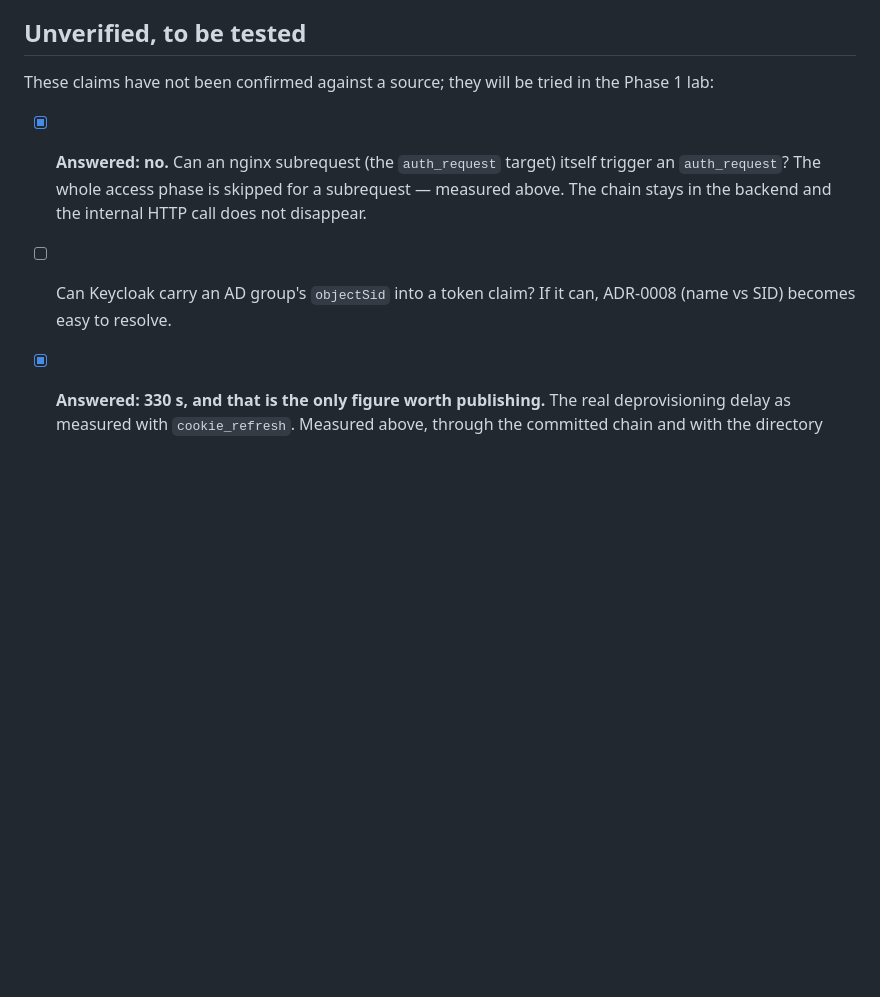
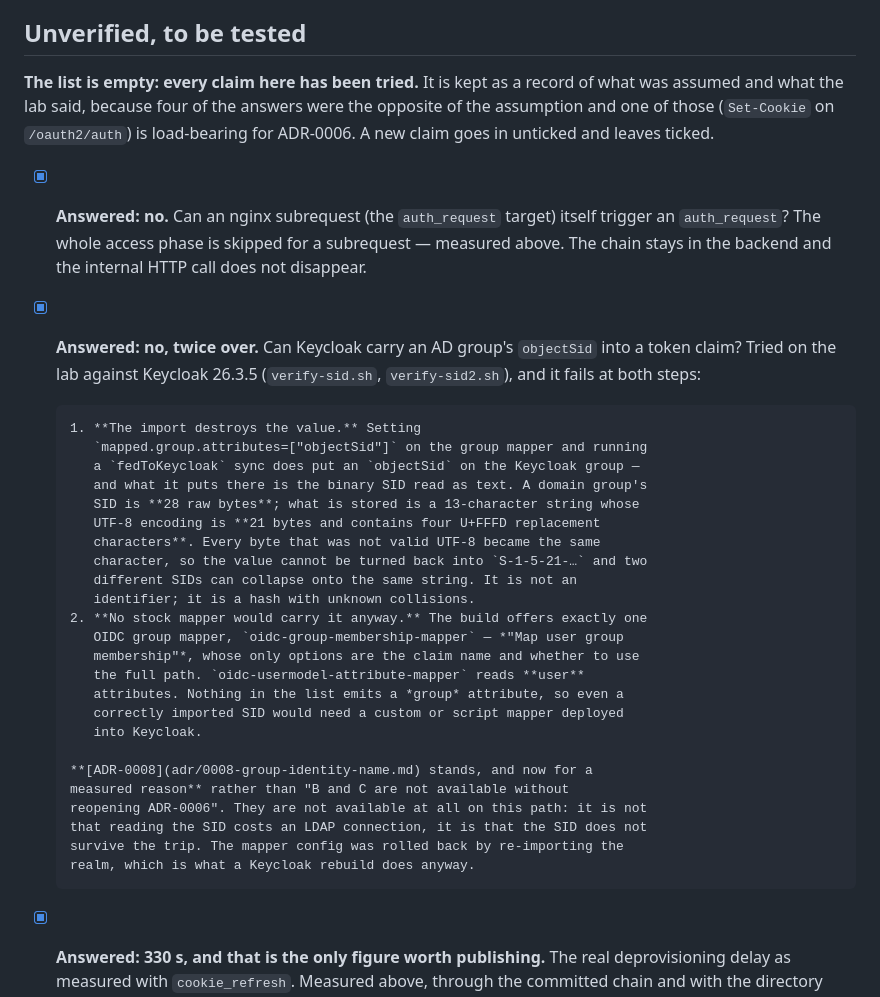
Before and after one commit to murat-akpinar/OpenBerat, a Markdown page: docs/07-references.md, the part around the change. GitHub-like rendering; blank space fills up the shorter version.

Commit message:
docs(verify): the group SID does not survive the trip, so ADR-0008 stands
The last claim `docs/07` carried as unverified, and the answer is no at
both of the two steps it would have needed.

Keycloak *will* import a group's `objectSid` — `mapped.group.attributes`
plus a `fedToKeycloak` sync puts one on the Keycloak group. What it puts
there is the binary attribute read as text. A domain group's SID is 28
raw bytes; what arrives is a 13-character string whose UTF-8 encoding is
21 bytes and holds four U+FFFD replacement characters. Every byte that
was not valid UTF-8 became the same character, so the value cannot be
turned back into `S-1-5-21-…` and two different SIDs can collapse onto
one string. It is not an identifier.

And no stock mapper would carry it anyway. Keycloak 26.3.5 offers exactly
one OIDC group mapper — "Map user group membership", claim name and full
path — while the attribute mapper reads *user* attributes. Emitting a
group attribute needs a custom or script mapper deployed into Keycloak.

So ADR-0008 keeps matching groups by name, and the reason is now measured
rather than assumed: the ADR said SID matching was unavailable because it
would cost an LDAP connection. It is unavailable because the SID does not
survive the trip.

With that the unverified list is empty. It stays in the file as a record
of what was assumed against what the lab said — four of the answers were
the opposite of the assumption, and one of those is load-bearing for
ADR-0006.

Signed-off-by: Murat AKPINAR <akpinarmurat@protonmail.com>

```diff
--- a/docs/07-references.md
+++ b/docs/07-references.md
@@ -2182,15 +2182,43 @@ rather than merely look wrong.
 
 ## Unverified, to be tested
 
-These claims have not been confirmed against a source; they will be tried in the
-Phase 1 lab:
+**The list is empty: every claim here has been tried.** It is kept as a record
+of what was assumed and what the lab said, because four of the answers were the
+opposite of the assumption and one of those (`Set-Cookie` on `/oauth2/auth`) is
+load-bearing for ADR-0006. A new claim goes in unticked and leaves ticked.
 
 - [x] **Answered: no.** Can an nginx subrequest (the `auth_request` target)
       itself trigger an `auth_request`? The whole access phase is skipped for a
       subrequest — measured above. The chain stays in the backend and the
       internal HTTP call does not disappear.
-- [ ] Can Keycloak carry an AD group's `objectSid` into a token claim? If it can,
-      ADR-0008 (name vs SID) becomes easy to resolve.
+- [x] **Answered: no, twice over.** Can Keycloak carry an AD group's `objectSid`
+      into a token claim? Tried on the lab against Keycloak 26.3.5
+      (`verify-sid.sh`, `verify-sid2.sh`), and it fails at both steps:
+
+      1. **The import destroys the value.** Setting
+         `mapped.group.attributes=["objectSid"]` on the group mapper and running
+         a `fedToKeycloak` sync does put an `objectSid` on the Keycloak group —
+         and what it puts there is the binary SID read as text. A domain group's
+         SID is **28 raw bytes**; what is stored is a 13-character string whose
+         UTF-8 encoding is **21 bytes and contains four U+FFFD replacement
+         characters**. Every byte that was not valid UTF-8 became the same
+         character, so the value cannot be turned back into `S-1-5-21-…` and two
+         different SIDs can collapse onto the same string. It is not an
+         identifier; it is a hash with unknown collisions.
+      2. **No stock mapper would carry it anyway.** The build offers exactly one
+         OIDC group mapper, `oidc-group-membership-mapper` — *"Map user group
+         membership"*, whose only options are the claim name and whether to use
+         the full path. `oidc-usermodel-attribute-mapper` reads **user**
+         attributes. Nothing in the list emits a *group* attribute, so even a
+         correctly imported SID would need a custom or script mapper deployed
+         into Keycloak.
+
+      **[ADR-0008](adr/0008-group-identity-name.md) stands, and now for a
+      measured reason** rather than "B and C are not available without
+      reopening ADR-0006". They are not available at all on this path: it is not
+      that reading the SID costs an LDAP connection, it is that the SID does not
+      survive the trip. The mapper config was rolled back by re-importing the
+      realm, which is what a Keycloak rebuild does anyway.
 - [x] **Answered: 330 s, and that is the only figure worth publishing.** The
       real deprovisioning delay as measured with `cookie_refresh`. Measured
       above, through the committed chain and with the directory contributing
```
Also changed, not shown: docs/adr/0008-group-identity-name.md (+8 -1 lines).
